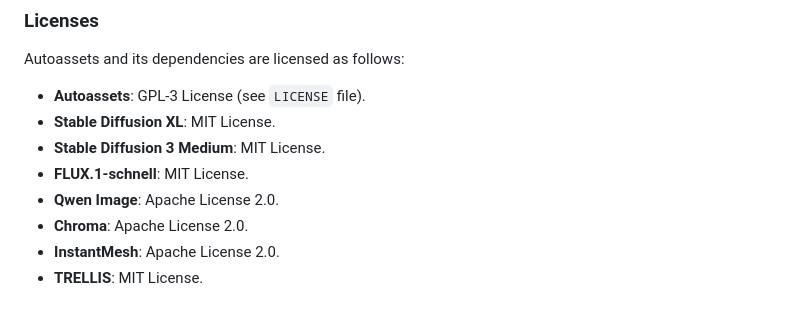
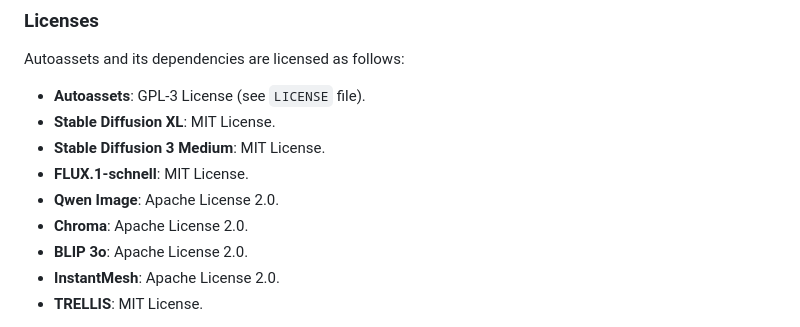
Before and after one commit to gsbm/autoassets, a Markdown page: README.md, the part around the change. Drawn GitHub-style.

```diff
--- a/README.md
+++ b/README.md
@@ -43,6 +43,7 @@ Autoassets and its dependencies are licensed as follows:
 - **FLUX.1-schnell**: MIT License.
 - **Qwen Image**: Apache License 2.0.
 - **Chroma**: Apache License 2.0.
+- **BLIP 3o**: Apache License 2.0.
 - **InstantMesh**: Apache License 2.0.
 - **TRELLIS**: MIT License.
 
```
